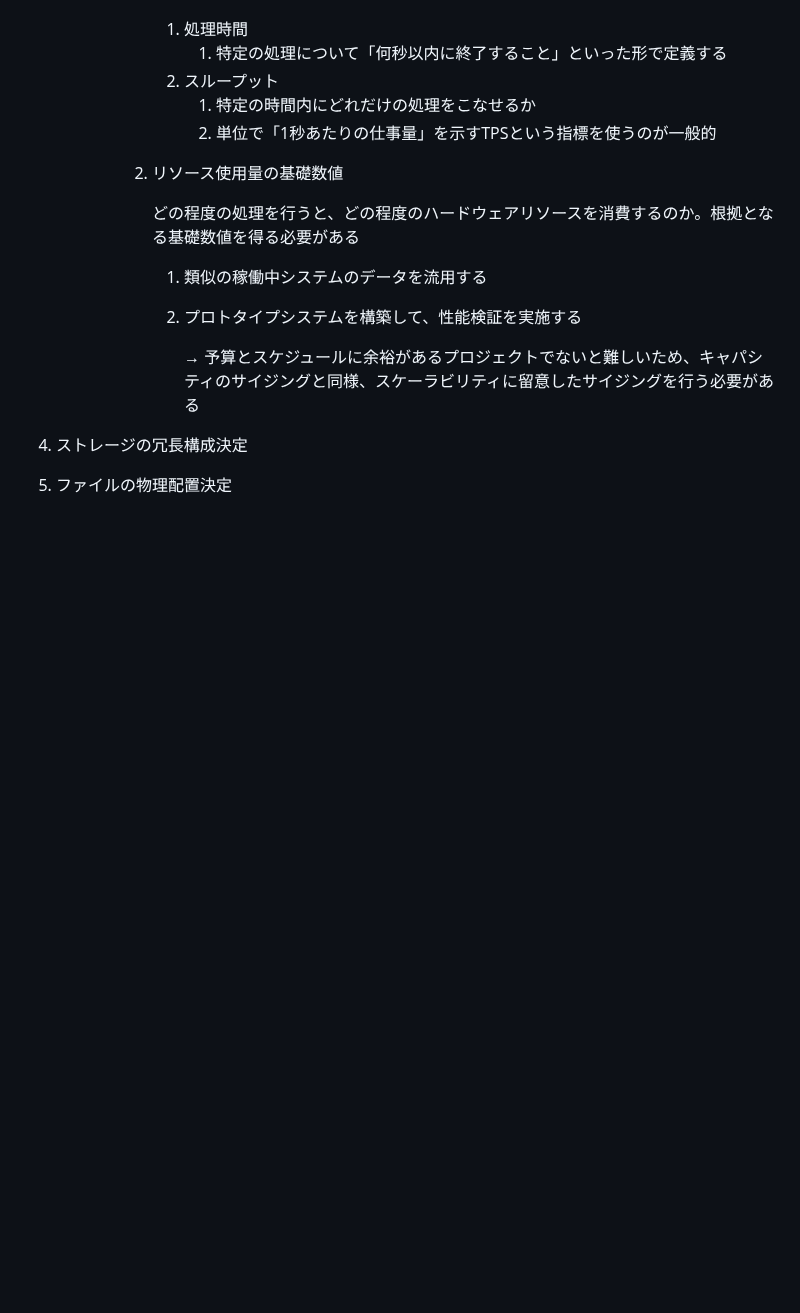
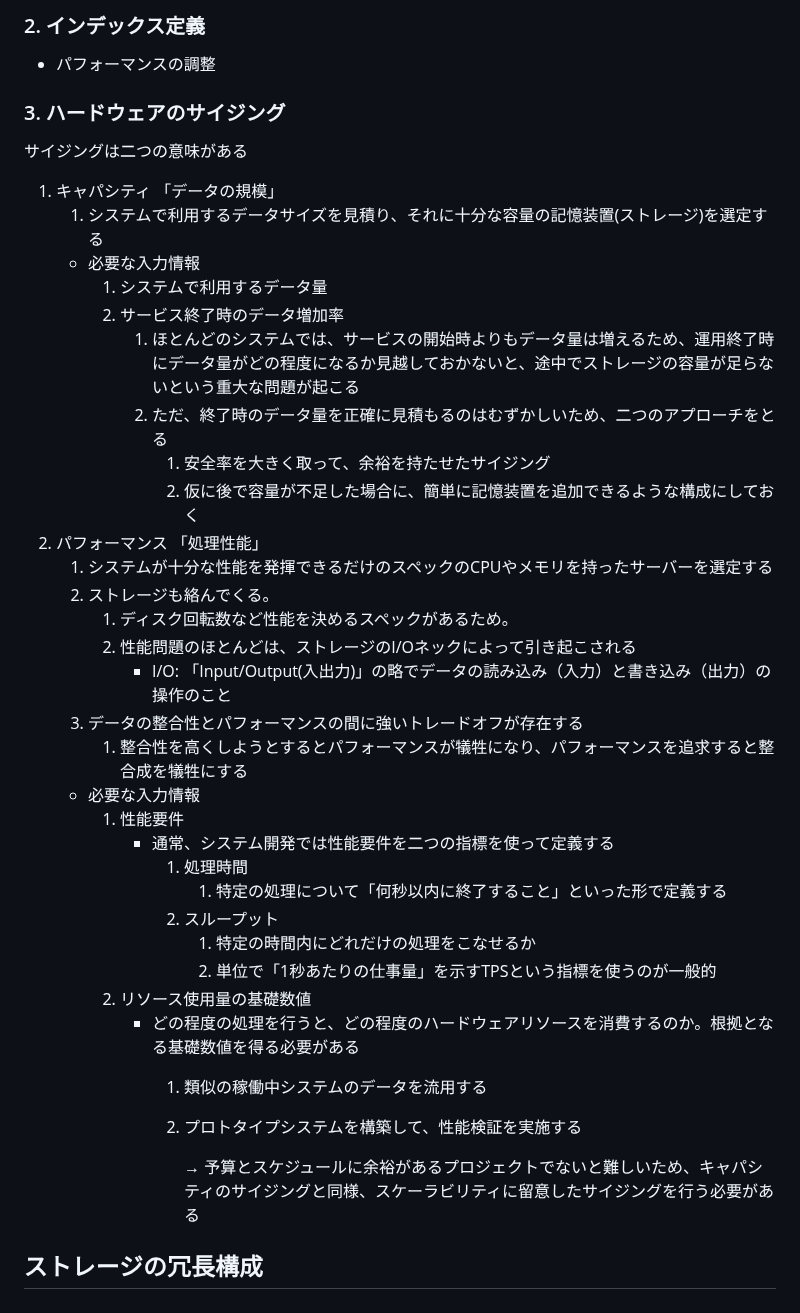
Before and after one commit to Ryutaro-horiuchi/self-development, a Markdown page: db/達人に学ぶDB設計徹底指南書/第2章 論理設計と物理設計.md, the part around one of its changes. Drawn GitHub-style; blank space fills up the shorter version.

```diff
--- a/db/達人に学ぶDB設計徹底指南書/第2章 論理設計と物理設計.md
+++ b/db/達人に学ぶDB設計徹底指南書/第2章 論理設計と物理設計.md
@@ -56,16 +52,42 @@ p34
+### 2. インデックス定義
+
+- パフォーマンスの調整
+
+### 3. ハードウェアのサイジング
+
+サイジングは二つの意味がある
+
+1. キャパシティ 「データの規模」
+    1. システムで利用するデータサイズを見積り、それに十分な容量の記憶装置(ストレージ)を選定する
+    - 必要な入力情報
+        1. システムで利用するデータ量
+        2. サービス終了時のデータ増加率
+            1. ほとんどのシステムでは、サービスの開始時よりもデータ量は増えるため、運用終了時にデータ量がどの程度になるか見越しておかないと、途中でストレージの容量が足らないという重大な問題が起こる
+            2. ただ、終了時のデータ量を正確に見積もるのはむずかしいため、二つのアプローチをとる
+                1. 安全率を大きく取って、余裕を持たせたサイジング
+                2. 仮に後で容量が不足した場合に、簡単に記憶装置を追加できるような構成にしておく
+2. パフォーマンス 「処理性能」
+    1. システムが十分な性能を発揮できるだけのスペックのCPUやメモリを持ったサーバーを選定する
+    2. ストレージも絡んでくる。
+        1. ディスク回転数など性能を決めるスペックがあるため。
+        2. 性能問題のほとんどは、ストレージのI/Oネックによって引き起こされる
+            - I/O: 「Input/Output(入出力)」の略でデータの読み込み（入力）と書き込み（出力）の操作のこと
+    3. データの整合性とパフォーマンスの間に強いトレードオフが存在する
+        1. 整合性を高くしようとするとパフォーマンスが犠牲になり、パフォーマンスを追求すると整合成を犠牲にする
+    - 必要な入力情報
+        1. 性能要件
+            - 通常、システム開発では性能要件を二つの指標を使って定義する
                 1. 処理時間
                     1. 特定の処理について「何秒以内に終了すること」といった形で定義する
                 2. スループット
                     1. 特定の時間内にどれだけの処理をこなせるか
                     2. 単位で「1秒あたりの仕事量」を示すTPSという指標を使うのが一般的
-            2. リソース使用量の基礎数値
-
-                どの程度の処理を行うと、どの程度のハードウェアリソースを消費するのか。根拠となる基礎数値を得る必要がある
-
+        2. リソース使用量の基礎数値
+            - どの程度の処理を行うと、どの程度のハードウェアリソースを消費するのか。根拠となる基礎数値を得る必要がある
                 1. 類似の稼働中システムのデータを流用する
                 2. プロトタイプシステムを構築して、性能検証を実施する
 
                     → 予算とスケジュールに余裕があるプロジェクトでないと難しいため、キャパシティのサイジングと同様、スケーラビリティに留意したサイジングを行う必要がある
 
-4. ストレージの冗長構成決定
-5. ファイルの物理配置決定
+
+## ストレージの冗長構成
```
Also changed, not shown: other parts of db/達人に学ぶDB設計徹底指南書/第2章 論理設計と物理設計.md (+39 -43 lines).
